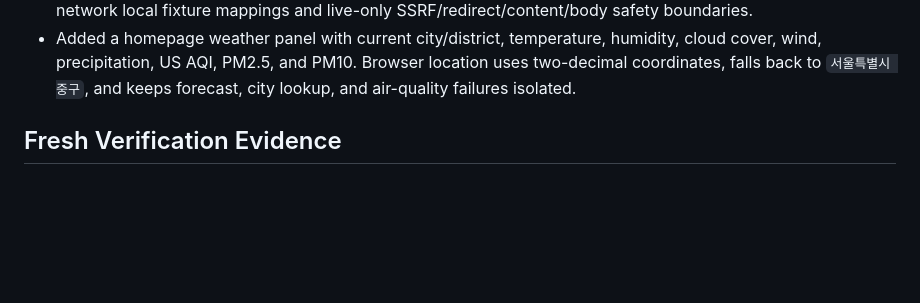
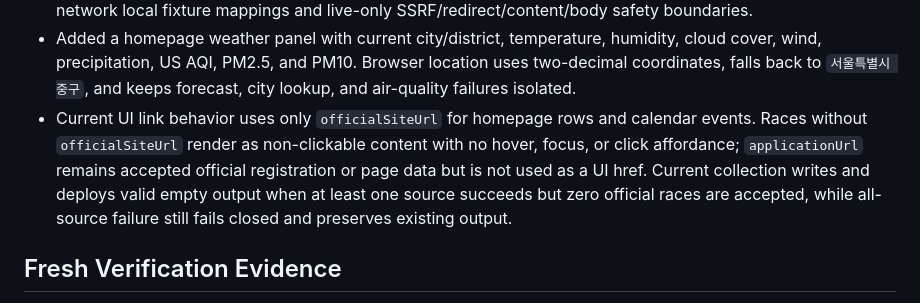
Before and after one commit to hsleeprivate10/marathon_public, a Markdown page: STATUS.md, the part around the change. GitHub-like rendering; blank space fills up the shorter version.

Commit message:
Document safe empty operations
Ultraworked with [Sisyphus](https://github.com/code-yeongyu/oh-my-openagent)

Co-authored-by: Sisyphus <clio-agent@sisyphuslabs.ai>

```diff
--- a/STATUS.md
+++ b/STATUS.md
@@ -17,6 +17,7 @@
 - Unified `applicationUrl` and `officialSiteUrl` publication behind one public non-payment URL policy, including dedicated payment host and payment/checkout/billing/purchase path rejection.
 - Added a global 40 official candidate loader-invocation budget without limiting published races, plus zero-network local fixture mappings and live-only SSRF/redirect/content/body safety boundaries.
 - Added a homepage weather panel with current city/district, temperature, humidity, cloud cover, wind, precipitation, US AQI, PM2.5, and PM10. Browser location uses two-decimal coordinates, falls back to `서울특별시 중구`, and keeps forecast, city lookup, and air-quality failures isolated.
+- Current UI link behavior uses only `officialSiteUrl` for homepage rows and calendar events. Races without `officialSiteUrl` render as non-clickable content with no hover, focus, or click affordance; `applicationUrl` remains accepted official registration or page data but is not used as a UI href. Current collection writes and deploys valid empty output when at least one source succeeds but zero official races are accepted, while all-source failure still fails closed and preserves existing output.
 
 ## Fresh Verification Evidence
 
```
Also changed, not shown: OPERATIONS.md (+1 -1 lines).
